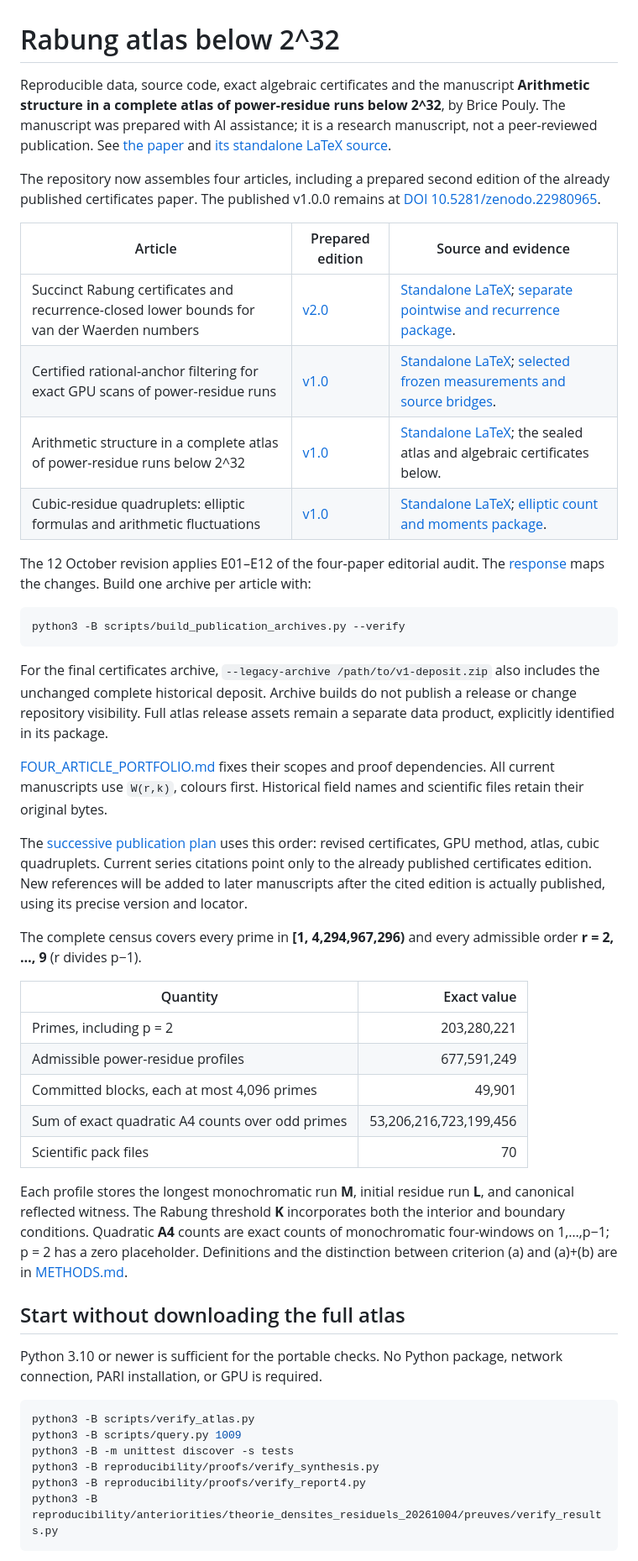
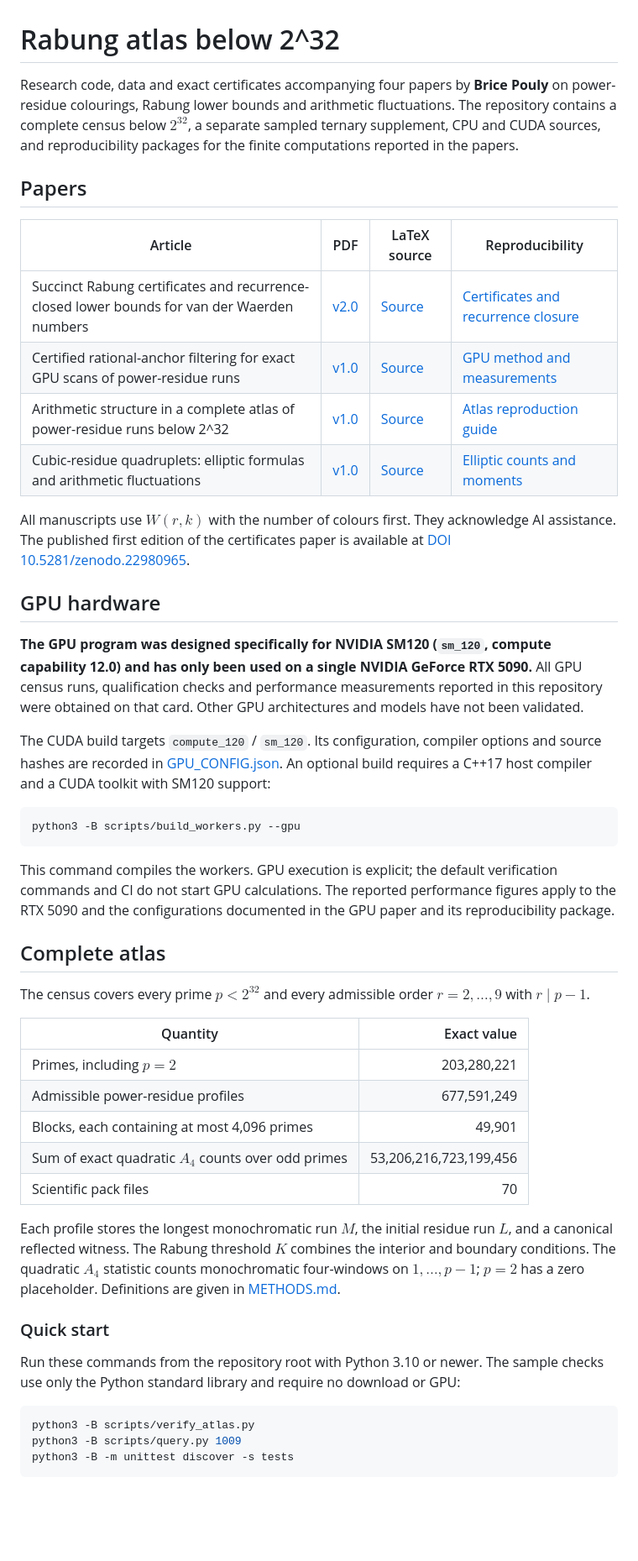
Before and after one commit to Vulkin-prog/rabung-atlas32, a Markdown page: README.md, the part around one of its changes. Shown at 84% size. GitHub-like rendering; blank space fills up the shorter version.

Commit message:
Rewrite public README and document SM120 / RTX 5090 scope

````diff
--- a/README.md
+++ b/README.md
@@ -1,74 +1,74 @@
 # Rabung atlas below 2^32
 
-Reproducible data, source code, exact algebraic certificates and the manuscript
-**Arithmetic structure in a complete atlas of power-residue runs below 2^32**,
-by Brice Pouly. The manuscript was prepared with AI assistance; it is a research
-manuscript, not a peer-reviewed publication. See [the paper](paper/PAPER_EN.pdf)
-and [its standalone LaTeX source](paper/PAPER_EN.tex).
+Research code, data and exact certificates accompanying four papers by
+**Brice Pouly** on power-residue colourings, Rabung lower bounds and arithmetic
+fluctuations. The repository contains a complete census below $2^{32}$, a
+separate sampled ternary supplement, CPU and CUDA sources, and reproducibility
+packages for the finite computations reported in the papers.
 
-The repository now assembles four articles, including a prepared second edition of the
-already published certificates paper. The published v1.0.0 remains at
-[DOI 10.5281/zenodo.22980965](https://doi.org/10.5281/zenodo.22980965).
+## Papers
 
-| Article | Prepared edition | Source and evidence |
-| --- | --- | --- |
-| Succinct Rabung certificates and recurrence-closed lower bounds for van der Waerden numbers | [v2.0](paper/RABUNG_BOUNDS_EN.pdf) | [Standalone LaTeX](paper/RABUNG_BOUNDS_EN.tex); [separate pointwise and recurrence package](reproducibility/bounds_update/README.md). |
-| Certified rational-anchor filtering for exact GPU scans of power-residue runs | [v1.0](paper/GPU_METHOD_EN.pdf) | [Standalone LaTeX](paper/GPU_METHOD_EN.tex); [selected frozen measurements and source bridges](reproducibility/gpu_method/README.md). |
-| Arithmetic structure in a complete atlas of power-residue runs below 2^32 | [v1.0](paper/PAPER_EN.pdf) | [Standalone LaTeX](paper/PAPER_EN.tex); the sealed atlas and algebraic certificates below. |
-| Cubic-residue quadruplets: elliptic formulas and arithmetic fluctuations | [v1.0](paper/CUBIC_QUADRUPLETS_EN.pdf) | [Standalone LaTeX](paper/CUBIC_QUADRUPLETS_EN.tex); [elliptic count and moments package](reproducibility/cubic_quadruplets/README.md). |
+| Article | PDF | LaTeX source | Reproducibility |
+| --- | --- | --- | --- |
+| Succinct Rabung certificates and recurrence-closed lower bounds for van der Waerden numbers | [v2.0](paper/RABUNG_BOUNDS_EN.pdf) | [Source](paper/RABUNG_BOUNDS_EN.tex) | [Certificates and recurrence closure](reproducibility/bounds_update/README.md) |
+| Certified rational-anchor filtering for exact GPU scans of power-residue runs | [v1.0](paper/GPU_METHOD_EN.pdf) | [Source](paper/GPU_METHOD_EN.tex) | [GPU method and measurements](reproducibility/gpu_method/README.md) |
+| Arithmetic structure in a complete atlas of power-residue runs below 2^32 | [v1.0](paper/PAPER_EN.pdf) | [Source](paper/PAPER_EN.tex) | [Atlas reproduction guide](docs/REPRODUCTION.md) |
+| Cubic-residue quadruplets: elliptic formulas and arithmetic fluctuations | [v1.0](paper/CUBIC_QUADRUPLETS_EN.pdf) | [Source](paper/CUBIC_QUADRUPLETS_EN.tex) | [Elliptic counts and moments](reproducibility/cubic_quadruplets/README.md) |
 
-The 12 October revision applies E01–E12 of the four-paper editorial audit.
-The [response](docs/AUDIT_RESPONSE_2026-10-12_FR.md) maps the changes.
-Build one archive per article with:
+All manuscripts use $W(r,k)$ with the number of colours first. They acknowledge
+AI assistance. The published first edition of the certificates paper is
+available at [DOI 10.5281/zenodo.22980965](https://doi.org/10.5281/zenodo.22980965).
+
+## GPU hardware
+
+**The GPU program was designed specifically for NVIDIA SM120 (`sm_120`,
+compute capability 12.0) and has only been used on a single NVIDIA GeForce
+RTX 5090.** All GPU census runs, qualification checks and performance
+measurements reported in this repository were obtained on that card.
+Other GPU architectures and models have not been validated.
+
+The CUDA build targets `compute_120` / `sm_120`. Its configuration, compiler
+options and source hashes are recorded in
+[GPU_CONFIG.json](src/census/GPU_CONFIG.json). An optional build requires a
+C++17 host compiler and a CUDA toolkit with SM120 support:
 
 ```bash
-python3 -B scripts/build_publication_archives.py --verify
+python3 -B scripts/build_workers.py --gpu
 ```
 
-For the final certificates archive, `--legacy-archive /path/to/v1-deposit.zip`
-also includes the unchanged complete historical deposit. Archive builds do
-not publish a release or change repository visibility. Full atlas release
-assets remain a separate data product, explicitly identified in its package.
+This command compiles the workers. GPU execution is explicit; the default
+verification commands and CI do not start GPU calculations. The reported
+performance figures apply to the RTX 5090 and the configurations documented in
+the GPU paper and its reproducibility package.
 
-[FOUR_ARTICLE_PORTFOLIO.md](docs/FOUR_ARTICLE_PORTFOLIO.md) fixes their scopes
-and proof dependencies. All current manuscripts use `W(r,k)`, colours first.
-Historical field names and scientific files retain their original bytes.
+## Complete atlas
 
-The [successive publication plan](docs/SUCCESSIVE_PUBLICATION_PLAN_FR.md)
-uses this order: revised certificates, GPU method, atlas, cubic quadruplets.
-Current series citations point only to the already published certificates
-edition. New references will be added to later manuscripts after the cited
-edition is actually published, using its precise version and locator.
-
-The complete census covers every prime in **[1, 4,294,967,296)** and every
-admissible order **r = 2, …, 9** (r divides p−1).
+The census covers every prime $p < 2^{32}$ and every admissible order
+$r = 2,\ldots,9$ with $r \mid p-1$.
 
 | Quantity | Exact value |
 | --- | ---: |
-| Primes, including p = 2 | 203,280,221 |
+| Primes, including $p = 2$ | 203,280,221 |
 | Admissible power-residue profiles | 677,591,249 |
-| Committed blocks, each at most 4,096 primes | 49,901 |
-| Sum of exact quadratic A4 counts over odd primes | 53,206,216,723,199,456 |
+| Blocks, each containing at most 4,096 primes | 49,901 |
+| Sum of exact quadratic $A_4$ counts over odd primes | 53,206,216,723,199,456 |
 | Scientific pack files | 70 |
 
-Each profile stores the longest monochromatic run **M**, initial residue run
-**L**, and canonical reflected witness. The Rabung threshold **K** incorporates
-both the interior and boundary conditions. Quadratic **A4** counts are exact
-counts of monochromatic four-windows on 1,…,p−1; p = 2 has a zero placeholder.
-Definitions and the distinction between criterion (a) and (a)+(b) are in
-[METHODS.md](docs/METHODS.md).
+Each profile stores the longest monochromatic run $M$, the initial residue run
+$L$, and a canonical reflected witness. The Rabung threshold $K$ combines the
+interior and boundary conditions. The quadratic $A_4$ statistic counts
+monochromatic four-windows on $1,\ldots,p-1$; $p = 2$ has a zero placeholder.
+Definitions are given in [METHODS.md](docs/METHODS.md).
 
-## Start without downloading the full atlas
+### Quick start
 
-Python 3.10 or newer is sufficient for the portable checks. No Python package,
-network connection, PARI installation, or GPU is required.
+Run these commands from the repository root with Python 3.10 or newer.
+The sample checks use only the Python standard library and require no
+download or GPU:
 
 ```bash
 python3 -B scripts/verify_atlas.py
 python3 -B scripts/query.py 1009
 python3 -B -m unittest discover -s tests
-python3 -B reproducibility/proofs/verify_synthesis.py
-python3 -B reproducibility/proofs/verify_report4.py
-python3 -B reproducibility/anteriorities/theorie_densites_residuels_20261004/preuves/verify_results.py
 ```
 
````
Also changed, not shown: other parts of README.md (+104 -142 lines).
